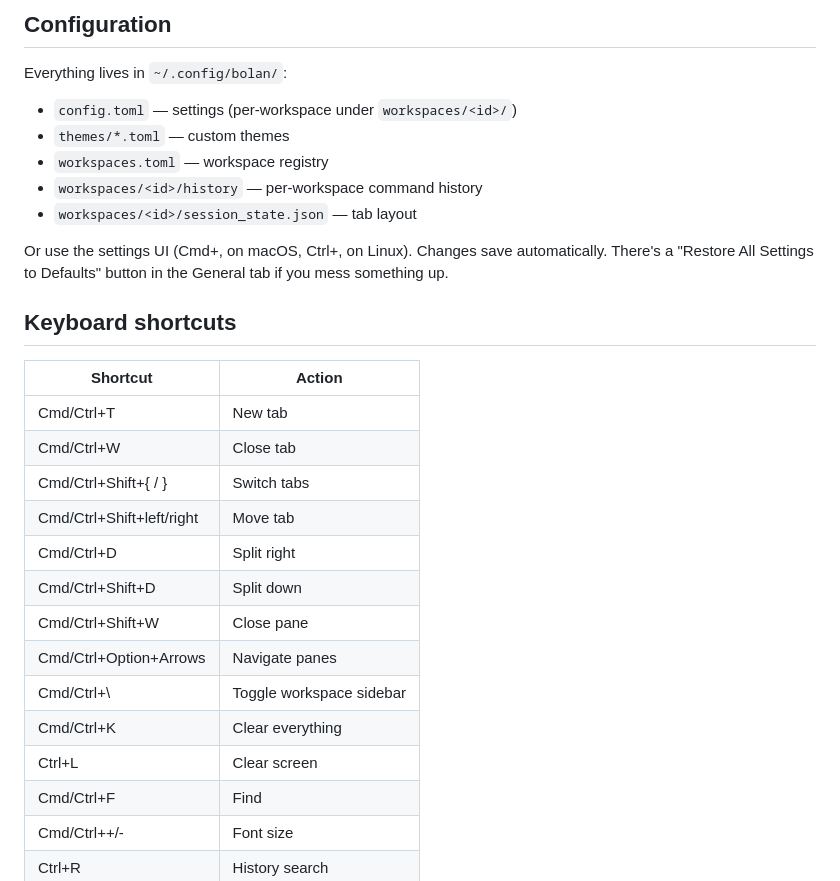
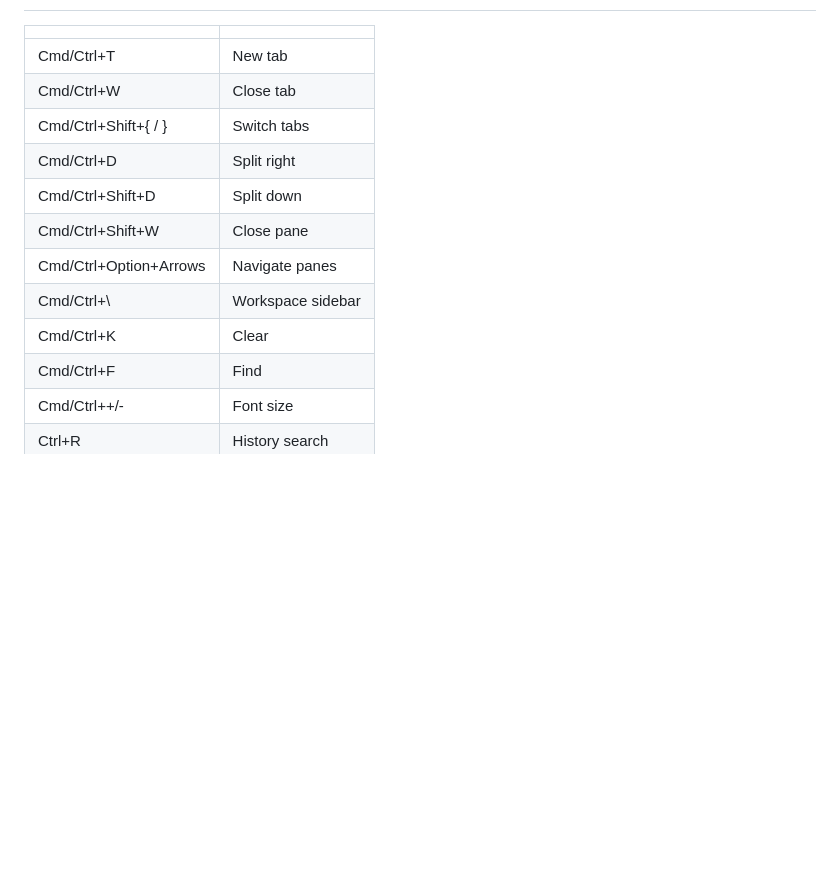
Before and after one commit to azeemhassni/bolan.sh, a Markdown page: README.md, the part around one of its changes. Rendered like a GitHub page; blank space fills up the shorter version.

```diff
--- a/README.md
+++ b/README.md
@@ -82,31 +83,15 @@ New workspaces start as a copy of whatever you're currently using. After that th
 
-## Configuration
-
-Everything lives in `~/.config/bolan/`:
-
-- `config.toml` — settings (per-workspace under `workspaces/<id>/`)
-- `themes/*.toml` — custom themes
-- `workspaces.toml` — workspace registry
-- `workspaces/<id>/history` — per-workspace command history
-- `workspaces/<id>/session_state.json` — tab layout
-
-Or use the settings UI (Cmd+, on macOS, Ctrl+, on Linux). Changes save automatically. There's a "Restore All Settings to Defaults" button in the General tab if you mess something up.
-
-## Keyboard shortcuts
-
-| Shortcut | Action |
+| | |
 |---|---|
 | Cmd/Ctrl+T | New tab |
 | Cmd/Ctrl+W | Close tab |
 | Cmd/Ctrl+Shift+{ / } | Switch tabs |
-| Cmd/Ctrl+Shift+left/right | Move tab |
 | Cmd/Ctrl+D | Split right |
 | Cmd/Ctrl+Shift+D | Split down |
 | Cmd/Ctrl+Shift+W | Close pane |
 | Cmd/Ctrl+Option+Arrows | Navigate panes |
-| Cmd/Ctrl+\ | Toggle workspace sidebar |
-| Cmd/Ctrl+K | Clear everything |
-| Ctrl+L | Clear screen |
+| Cmd/Ctrl+\ | Workspace sidebar |
+| Cmd/Ctrl+K | Clear |
 | Cmd/Ctrl+F | Find |
 | Cmd/Ctrl++/- | Font size |
 | Ctrl+R | History search |
```
Also changed, not shown: other parts of README.md (+36 -35 lines).
